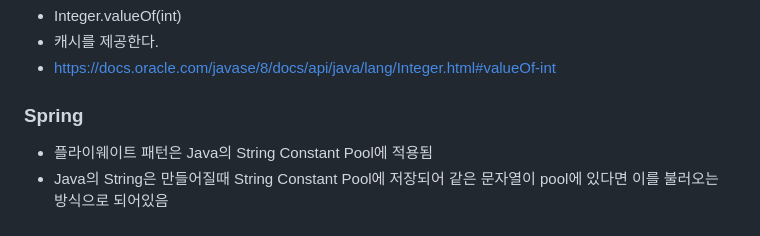
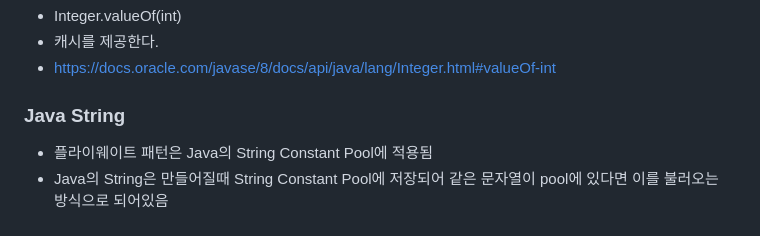
Before and after one commit to gijeogiya/TIL, a Markdown page: Design_Pattern/FlyweightPattern.md, the part around the change. GitHub-like rendering.

```diff
--- a/Design_Pattern/FlyweightPattern.md
+++ b/Design_Pattern/FlyweightPattern.md
@@ -156,6 +156,6 @@ x:58 y:26 위치에 카키색 나무를 설치했습니다!
 - 캐시를 제공한다.
 - https://docs.oracle.com/javase/8/docs/api/java/lang/Integer.html#valueOf-int
 
-### Spring
+### Java String
 - 플라이웨이트 패턴은 Java의 String Constant Pool에 적용됨
 - Java의 String은 만들어질때 String Constant Pool에 저장되어 같은 문자열이 pool에 있다면 이를 불러오는 방식으로 되어있음
```
